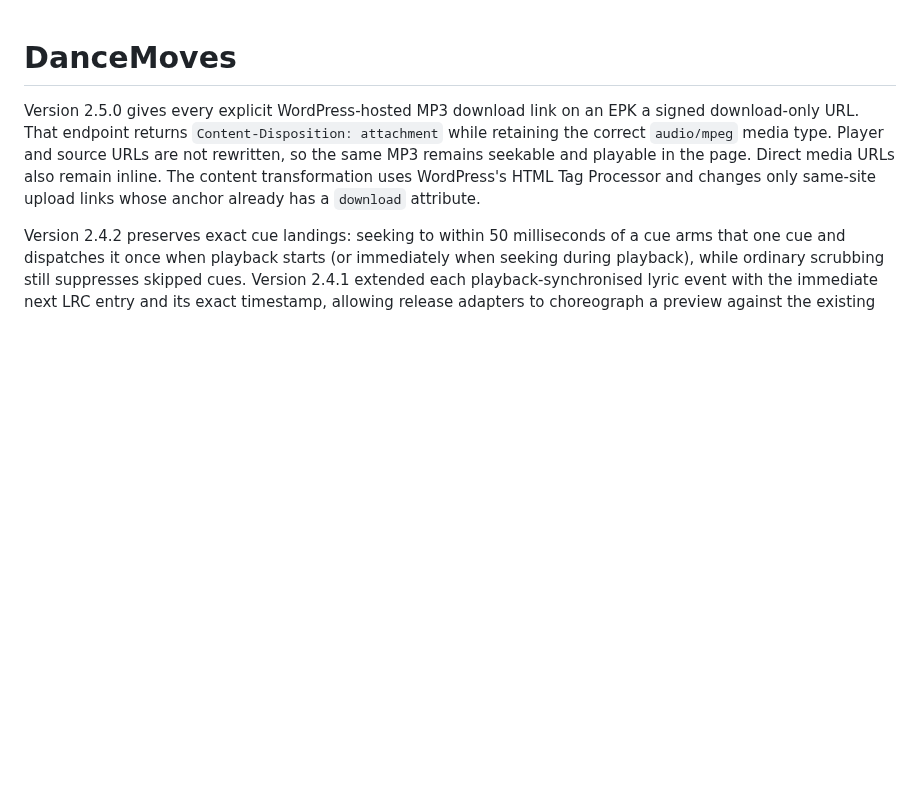
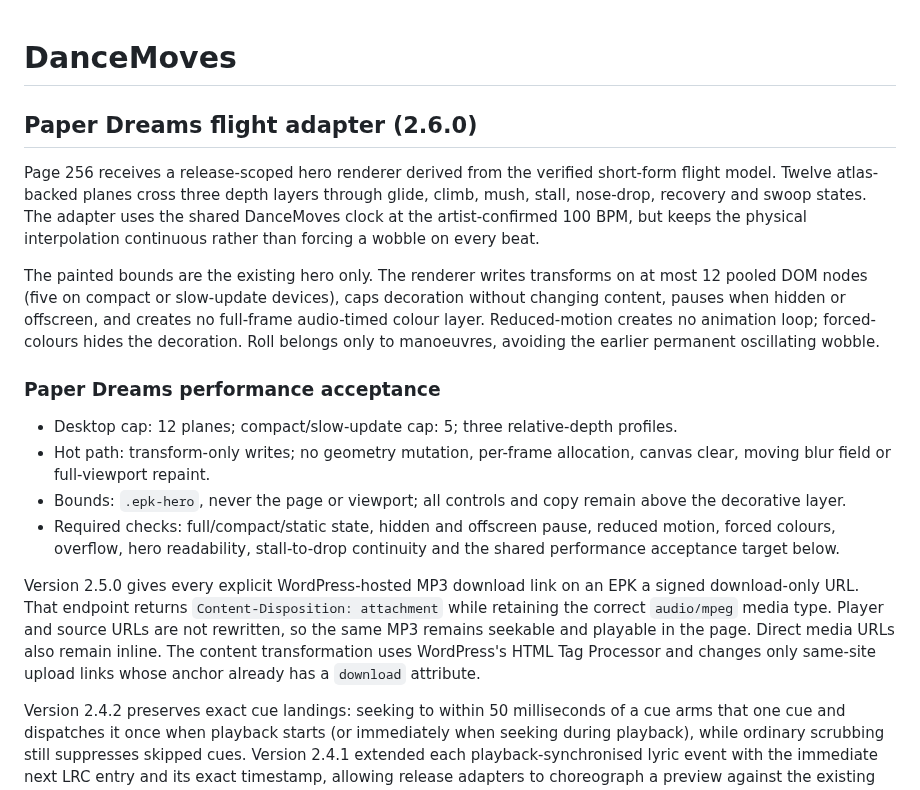
Before and after one commit to kieransimkin/DanceMoves, a Markdown page: README.md, the part around the change. Rendered like a GitHub page; blank space fills up the shorter version.

Commit message:
Add Paper Dreams plane flight effect

```diff
--- a/README.md
+++ b/README.md
@@ -1,4 +1,17 @@
 # DanceMoves
+
+## Paper Dreams flight adapter (2.6.0)
+
+Page 256 receives a release-scoped hero renderer derived from the verified short-form flight model. Twelve atlas-backed planes cross three depth layers through glide, climb, mush, stall, nose-drop, recovery and swoop states. The adapter uses the shared DanceMoves clock at the artist-confirmed 100 BPM, but keeps the physical interpolation continuous rather than forcing a wobble on every beat.
+
+The painted bounds are the existing hero only. The renderer writes transforms on at most 12 pooled DOM nodes (five on compact or slow-update devices), caps decoration without changing content, pauses when hidden or offscreen, and creates no full-frame audio-timed colour layer. Reduced-motion creates no animation loop; forced-colours hides the decoration. Roll belongs only to manoeuvres, avoiding the earlier permanent oscillating wobble.
+
+### Paper Dreams performance acceptance
+
+- Desktop cap: 12 planes; compact/slow-update cap: 5; three relative-depth profiles.
+- Hot path: transform-only writes; no geometry mutation, per-frame allocation, canvas clear, moving blur field or full-viewport repaint.
+- Bounds: `.epk-hero`, never the page or viewport; all controls and copy remain above the decorative layer.
+- Required checks: full/compact/static state, hidden and offscreen pause, reduced motion, forced colours, overflow, hero readability, stall-to-drop continuity and the shared performance acceptance target below.
 
 Version 2.5.0 gives every explicit WordPress-hosted MP3 download link on an EPK a signed download-only URL. That endpoint returns `Content-Disposition: attachment` while retaining the correct `audio/mpeg` media type. Player and source URLs are not rewritten, so the same MP3 remains seekable and playable in the page. Direct media URLs also remain inline. The content transformation uses WordPress's HTML Tag Processor and changes only same-site upload links whose anchor already has a `download` attribute.
 
```
Also changed, not shown: assets/paper-dreams-plane-atlas.png (added), 9 other files.
